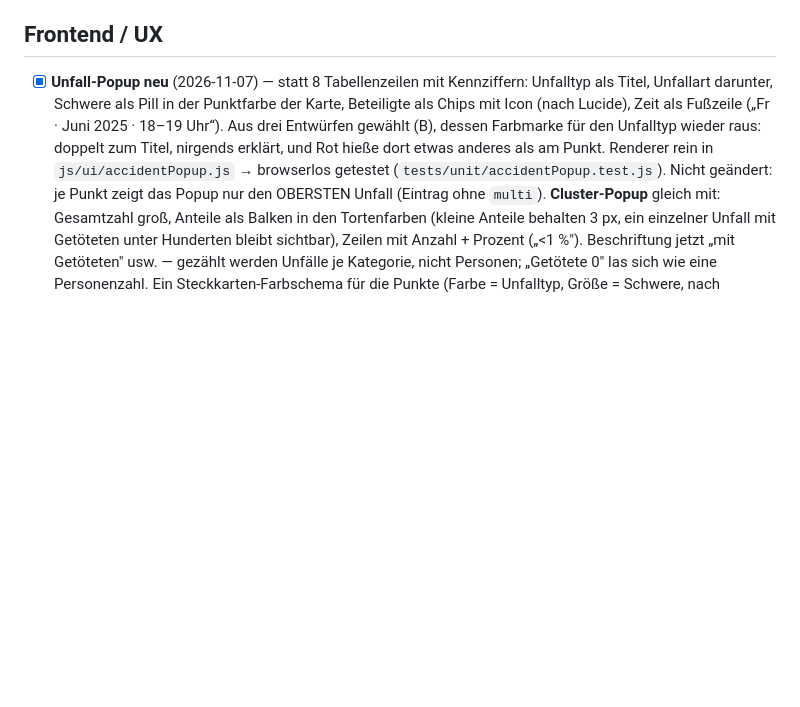
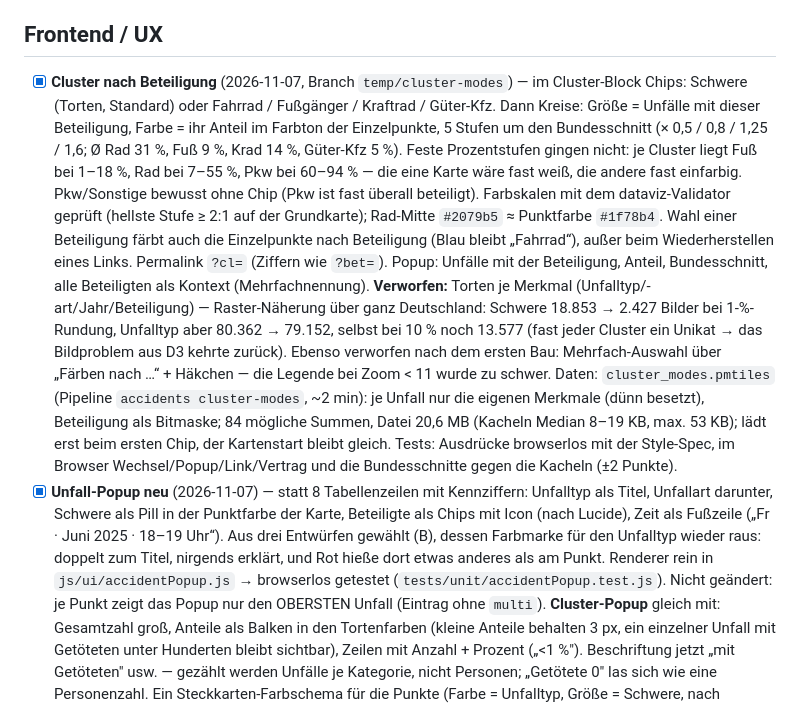
Before and after one commit to vizsim/unfallkarte, a Markdown page: docs/DONE.md, the part around the change. Rendered like a GitHub page; blank space fills up the shorter version.

Commit message:
docs: Cluster nach Beteiligung (DONE) + Folgepunkte (TODO)
Co-Authored-By: Claude Opus 5.5 <noreply@anthropic.com>

```diff
--- a/docs/DONE.md
+++ b/docs/DONE.md
@@ -204,6 +204,26 @@ Hintergrund, Messungen und Bewertung: [`PERFORMANCE_PLAN.md`](PERFORMANCE_PLAN.m
 
 ## Frontend / UX
 
+- [x] **Cluster nach Beteiligung** (2026-11-07, Branch `temp/cluster-modes`) — im Cluster-Block
+      Chips: Schwere (Torten, Standard) oder Fahrrad / Fußgänger / Kraftrad / Güter-Kfz. Dann Kreise:
+      Größe = Unfälle mit dieser Beteiligung, Farbe = ihr Anteil im Farbton der Einzelpunkte, 5 Stufen
+      um den Bundesschnitt (× 0,5 / 0,8 / 1,25 / 1,6; Ø Rad 31 %, Fuß 9 %, Krad 14 %, Güter-Kfz 5 %).
+      Feste Prozentstufen gingen nicht: je Cluster liegt Fuß bei 1–18 %, Rad bei 7–55 %, Pkw bei
+      60–94 % — die eine Karte wäre fast weiß, die andere fast einfarbig. Pkw/Sonstige bewusst ohne
+      Chip (Pkw ist fast überall beteiligt). Farbskalen mit dem dataviz-Validator geprüft (hellste
+      Stufe ≥ 2:1 auf der Grundkarte); Rad-Mitte `#2079b5` ≈ Punktfarbe `#1f78b4`. Wahl einer
+      Beteiligung färbt auch die Einzelpunkte nach Beteiligung (Blau bleibt „Fahrrad“), außer beim
+      Wiederherstellen eines Links. Permalink `?cl=` (Ziffern wie `?bet=`). Popup: Unfälle mit der
+      Beteiligung, Anteil, Bundesschnitt, alle Beteiligten als Kontext (Mehrfachnennung).
+      **Verworfen:** Torten je Merkmal (Unfalltyp/-art/Jahr/Beteiligung) — Raster-Näherung über ganz
+      Deutschland: Schwere 18.853 → 2.427 Bilder bei 1-%-Rundung, Unfalltyp aber 80.362 → 79.152, selbst
+      bei 10 % noch 13.577 (fast jeder Cluster ein Unikat → das Bildproblem aus D3 kehrte zurück).
+      Ebenso verworfen nach dem ersten Bau: Mehrfach-Auswahl über „Färben nach …“ + Häkchen — die
+      Legende bei Zoom < 11 wurde zu schwer. Daten: `cluster_modes.pmtiles` (Pipeline
+      `accidents cluster-modes`, ~2 min): je Unfall nur die eigenen Merkmale (dünn besetzt), Beteiligung
+      als Bitmaske; 84 mögliche Summen, Datei 20,6 MB (Kacheln Median 8–19 KB, max. 53 KB); lädt erst
+      beim ersten Chip, der Kartenstart bleibt gleich. Tests: Ausdrücke browserlos mit der Style-Spec,
+      im Browser Wechsel/Popup/Link/Vertrag und die Bundesschnitte gegen die Kacheln (±2 Punkte).
 - [x] **Unfall-Popup neu** (2026-11-07) — statt 8 Tabellenzeilen mit Kennziffern: Unfalltyp als
       Titel, Unfallart darunter, Schwere als Pill in der Punktfarbe der Karte, Beteiligte als
       Chips mit Icon (nach Lucide), Zeit als Fußzeile („Fr · Juni 2025 · 18–19 Uhr“). Aus drei
```
Also changed, not shown: docs/TODO.md (+8 -0 lines).
